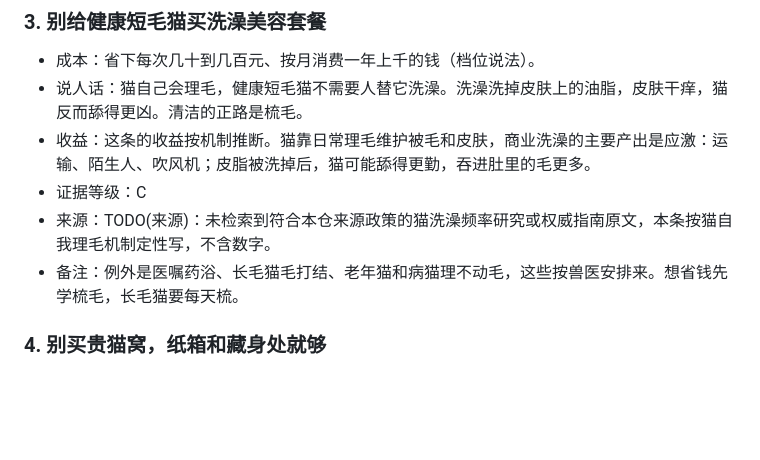
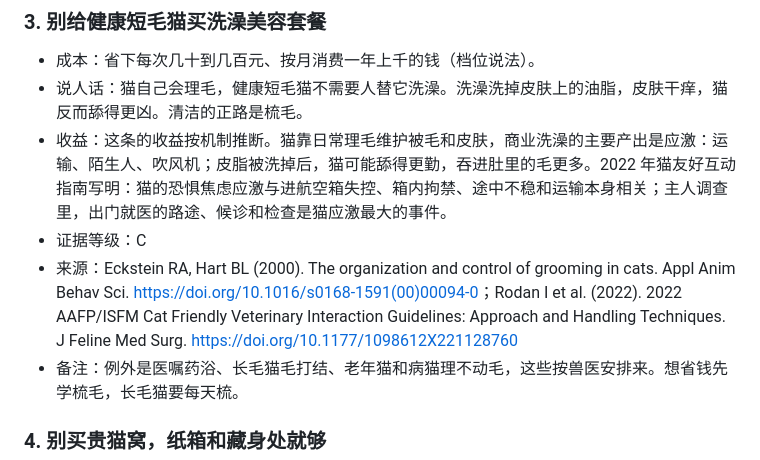
Before and after one commit to FavorPan/HowToKeepCatBetter, a Markdown page: book/11-智商税清单.md, the part around the change. GitHub-like rendering; blank space fills up the shorter version.

Commit message:
第 11 节：11-3 填来源（Rodan 2022 猫友好互动指南应激原句、Eckstein 2000 理毛时间预算），删除 TODO

```diff
--- a/book/11-智商税清单.md
+++ b/book/11-智商税清单.md
@@ -26,9 +26,9 @@
 <!-- 成本标签: 钱=0 时间=少 毅力=否 收益=中 口径=金钱 -->
 - 成本：省下每次几十到几百元、按月消费一年上千的钱（档位说法）。
 - 说人话：猫自己会理毛，健康短毛猫不需要人替它洗澡。洗澡洗掉皮肤上的油脂，皮肤干痒，猫反而舔得更凶。清洁的正路是梳毛。
-- 收益：这条的收益按机制推断。猫靠日常理毛维护被毛和皮肤，商业洗澡的主要产出是应激：运输、陌生人、吹风机；皮脂被洗掉后，猫可能舔得更勤，吞进肚里的毛更多。
+- 收益：这条的收益按机制推断。猫靠日常理毛维护被毛和皮肤，商业洗澡的主要产出是应激：运输、陌生人、吹风机；皮脂被洗掉后，猫可能舔得更勤，吞进肚里的毛更多。2022 年猫友好互动指南写明：猫的恐惧焦虑应激与进航空箱失控、箱内拘禁、途中不稳和运输本身相关；主人调查里，出门就医的路途、候诊和检查是猫应激最大的事件。
 - 证据等级：C
-- 来源：TODO(来源)：未检索到符合本仓来源政策的猫洗澡频率研究或权威指南原文，本条按猫自我理毛机制定性写，不含数字。
+- 来源：Eckstein RA, Hart BL (2000). The organization and control of grooming in cats. Appl Anim Behav Sci. <https://doi.org/10.1016/s0168-1591(00)00094-0>；Rodan I et al. (2022). 2022 AAFP/ISFM Cat Friendly Veterinary Interaction Guidelines: Approach and Handling Techniques. J Feline Med Surg. <https://doi.org/10.1177/1098612X221128760>
 - 备注：例外是医嘱药浴、长毛猫毛打结、老年猫和病猫理不动毛，这些按兽医安排来。想省钱先学梳毛，长毛猫要每天梳。
 
 ### 4. 别买贵猫窝，纸箱和藏身处就够
```
